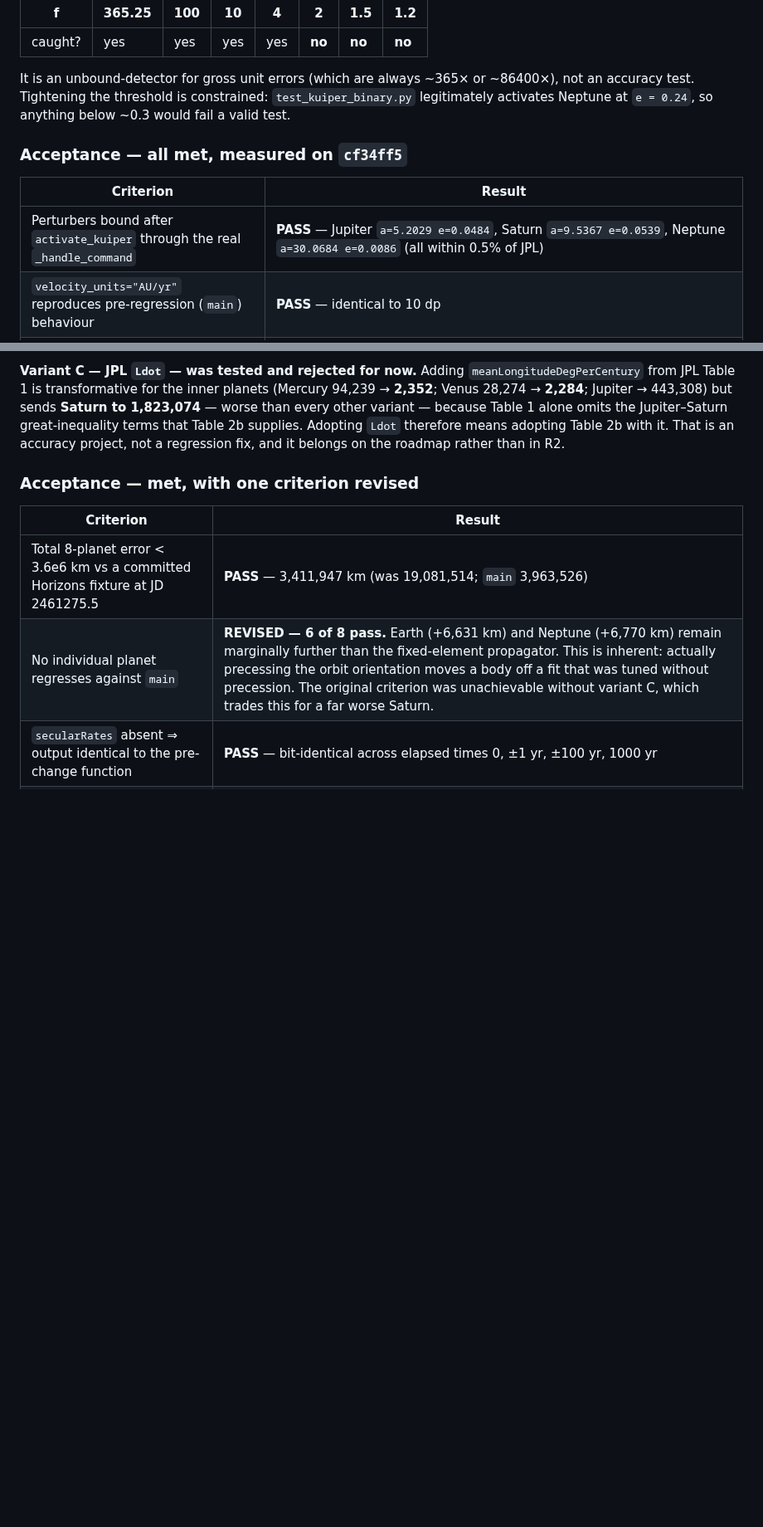
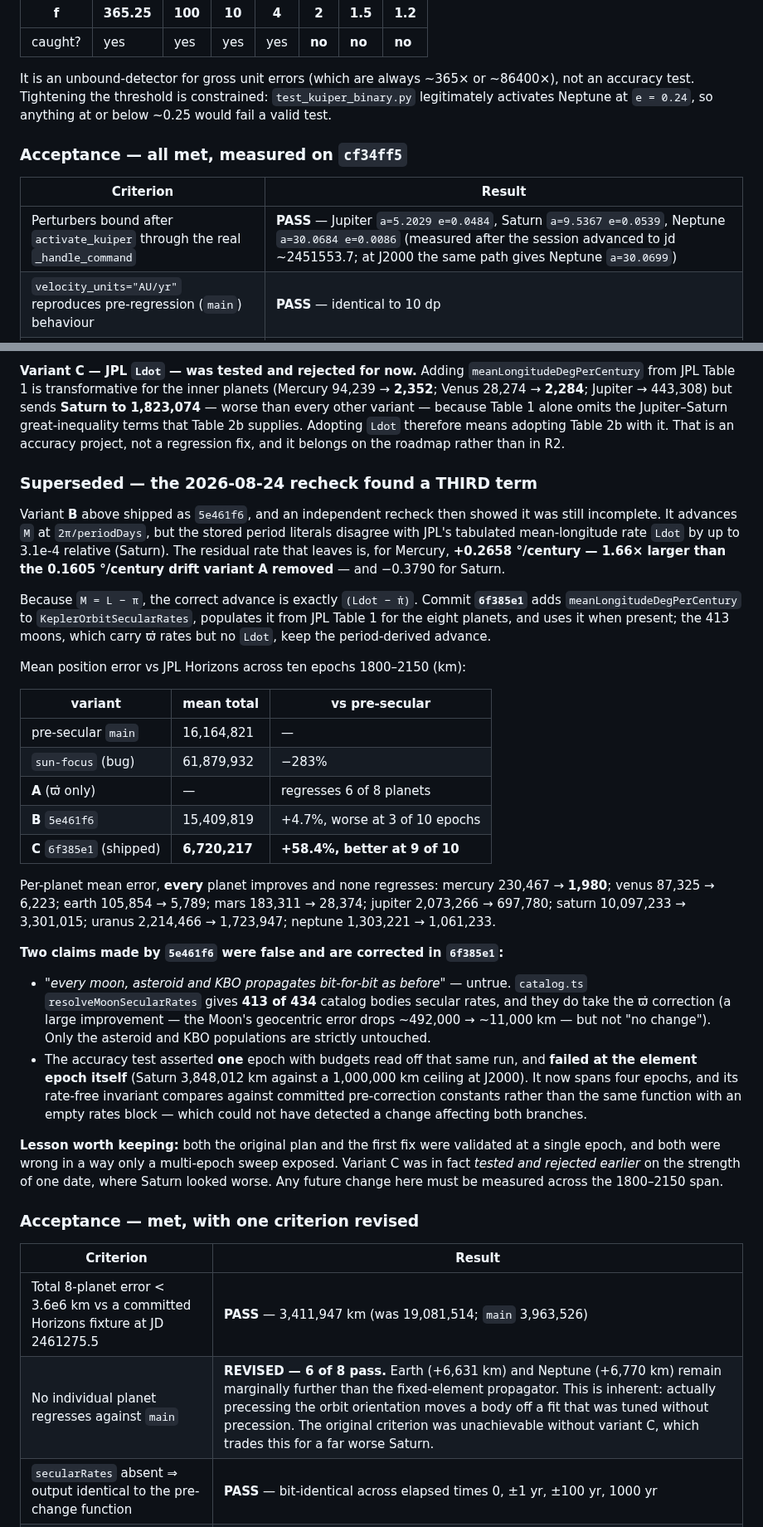
Before and after one commit to vkorotkikh/solar-system-realistic-sim, a Markdown page: agent-notes/SUNFOCUS_REGRESSION_FIX_PLAN_2026-08-23.md, 2 parts joined by grey strips. Shown at 83% size. Rendered like a GitHub page; blank space fills up the shorter version.

```diff
--- a/agent-notes/SUNFOCUS_REGRESSION_FIX_PLAN_2026-08-23.md
+++ b/agent-notes/SUNFOCUS_REGRESSION_FIX_PLAN_2026-08-23.md
@@ -210,13 +230,13 @@ except KuiperActivationError as exc:
 
 It is an unbound-detector for gross unit errors (which are always ~365× or ~86400×), not an accuracy
 test. Tightening the threshold is constrained: `test_kuiper_binary.py` legitimately activates Neptune
-at `e = 0.24`, so anything below ~0.3 would fail a valid test.
+at `e = 0.24`, so anything at or below ~0.25 would fail a valid test.
 
 ### Acceptance — all met, measured on `cf34ff5`
 
 | Criterion | Result |
 |---|---|
-| Perturbers bound after `activate_kuiper` through the real `_handle_command` | **PASS** — Jupiter `a=5.2029 e=0.0484`, Saturn `a=9.5367 e=0.0539`, Neptune `a=30.0684 e=0.0086` (all within 0.5% of JPL) |
+| Perturbers bound after `activate_kuiper` through the real `_handle_command` | **PASS** — Jupiter `a=5.2029 e=0.0484`, Saturn `a=9.5367 e=0.0539`, Neptune `a=30.0684 e=0.0086` (measured after the session advanced to jd ~2451553.7; at J2000 the same path gives Neptune `a=30.0699`) |
 | `velocity_units="AU/yr"` reproduces pre-regression (`main`) behaviour | **PASS** — identical to 10 dp |
 | Unknown units raise rather than mis-scale | **PASS** — `KuiperActivationError` |
 | A rejected activation does **not** brick the session (K-25) | **PASS** — `code=kuiper_activation_failed`, `_runtime_error` stays `None`, `paused` stays `False`, jd kept advancing `2451553.73 → 2451564.47`. Contrast: `get_orbital_elements(sun)` *does* latch, proving the paths differ |
@@ -345,6 +365,50 @@ the `a`-scaled `meanMotion` only for the velocity, where the instantaneous `a` i
 Jupiter–Saturn great-inequality terms that Table 2b supplies. Adopting `Ldot` therefore
 means adopting Table 2b with it. That is an accuracy project, not a regression fix, and it
 belongs on the roadmap rather than in R2.
+
+### Superseded — the 2026-08-24 recheck found a THIRD term
+
+Variant **B** above shipped as `5e461f6`, and an independent recheck then showed it was still
+incomplete. It advances `M` at `2π/periodDays`, but the stored period literals disagree with JPL's
+tabulated mean-longitude rate `Ldot` by up to 3.1e-4 relative (Saturn). The residual rate that leaves
+is, for Mercury, **+0.2658 °/century — 1.66× larger than the 0.1605 °/century drift variant A
+removed** — and −0.3790 for Saturn.
+
+Because `M = L − ϖ`, the correct advance is exactly `(Ldot − ϖ̇)`. Commit **`6f385e1`** adds
+`meanLongitudeDegPerCentury` to `KeplerOrbitSecularRates`, populates it from JPL Table 1 for the
+eight planets, and uses it when present; the 413 moons, which carry ϖ̇ rates but no `Ldot`, keep the
+period-derived advance.
+
+Mean position error vs JPL Horizons across ten epochs 1800–2150 (km):
+
+| variant | mean total | vs pre-secular |
+|---|---|---|
+| pre-secular `main` | 16,164,821 | — |
+| `sun-focus` (bug) | 61,879,932 | −283% |
+| **A** (ϖ̇ only) | — | regresses 6 of 8 planets |
+| **B** `5e461f6` | 15,409,819 | +4.7%, worse at 3 of 10 epochs |
+| **C** `6f385e1` (shipped) | **6,720,217** | **+58.4%, better at 9 of 10** |
+
+Per-planet mean error, **every** planet improves and none regresses: mercury 230,467 → **1,980**;
+venus 87,325 → 6,223; earth 105,854 → 5,789; mars 183,311 → 28,374; jupiter 2,073,266 → 697,780;
+saturn 10,097,233 → 3,301,015; uranus 2,214,466 → 1,723,947; neptune 1,303,221 → 1,061,233.
+
+**Two claims made by `5e461f6` were false and are corrected in `6f385e1`:**
+
+- *"every moon, asteroid and KBO propagates bit-for-bit as before"* — untrue. `catalog.ts`
+  `resolveMoonSecularRates` gives **413 of 434** catalog bodies secular rates, and they do take the
+  ϖ̇ correction (a large improvement — the Moon's geocentric error drops ~492,000 → ~11,000 km — but
+  not "no change"). Only the asteroid and KBO populations are strictly untouched.
+- The accuracy test asserted **one** epoch with budgets read off that same run, and **failed at the
+  element epoch itself** (Saturn 3,848,012 km against a 1,000,000 km ceiling at J2000). It now spans
+  four epochs, and its rate-free invariant compares against committed pre-correction constants rather
+  than the same function with an empty rates block — which could not have detected a change affecting
+  both branches.
+
+**Lesson worth keeping:** both the original plan and the first fix were validated at a single epoch,
+and both were wrong in a way only a multi-epoch sweep exposed. Variant C was in fact *tested and
+rejected earlier* on the strength of one date, where Saturn looked worse. Any future change here must
+be measured across the 1800–2150 span.
 
 ### Acceptance — met, with one criterion revised
 
```
Also changed, not shown: other parts of agent-notes/SUNFOCUS_REGRESSION_FIX_PLAN_2026-08-23.md (+28 -8 lines).
